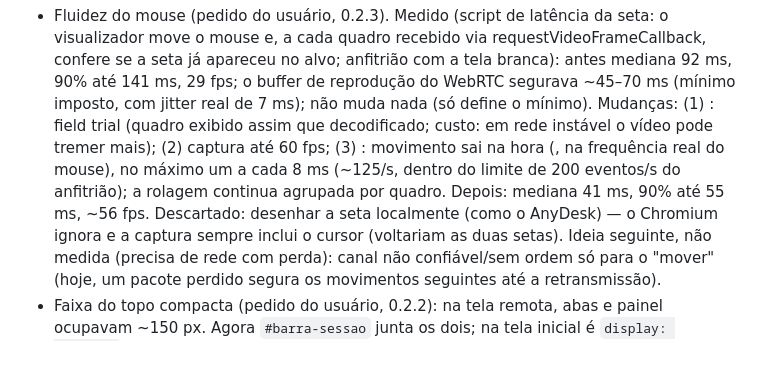
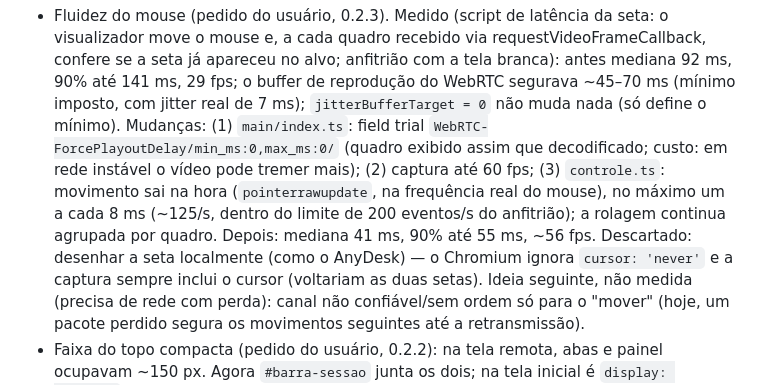
Before and after one commit to anselmorota-dev/acesso-remoto, a Markdown page: CLAUDE.md, the part around the change. Drawn GitHub-style; blank space fills up the shorter version.

Commit message:
CLAUDE.md: corrige a nota da fluidez do mouse (trechos de código tinham sumido)
Co-Authored-By: Claude Opus 5.5 <noreply@anthropic.com>

```diff
--- a/CLAUDE.md
+++ b/CLAUDE.md
@@ -143,13 +143,13 @@ Decisões já tomadas:
   move o mouse e, a cada quadro recebido via requestVideoFrameCallback, confere se a seta já
   apareceu no alvo; anfitrião com a tela branca): antes mediana 92 ms, 90% até 141 ms, 29 fps;
   o buffer de reprodução do WebRTC segurava ~45–70 ms (mínimo imposto, com jitter real de 7 ms);
-   não muda nada (só define o mínimo). Mudanças: (1) :
-  field trial  (quadro exibido assim que
+  `jitterBufferTarget = 0` não muda nada (só define o mínimo). Mudanças: (1) `main/index.ts`:
+  field trial `WebRTC-ForcePlayoutDelay/min_ms:0,max_ms:0/` (quadro exibido assim que
   decodificado; custo: em rede instável o vídeo pode tremer mais); (2) captura até 60 fps; (3)
-  : movimento sai na hora (, na frequência real do mouse), no
+  `controle.ts`: movimento sai na hora (`pointerrawupdate`, na frequência real do mouse), no
   máximo um a cada 8 ms (~125/s, dentro do limite de 200 eventos/s do anfitrião); a rolagem
   continua agrupada por quadro. Depois: mediana 41 ms, 90% até 55 ms, ~56 fps. Descartado:
-  desenhar a seta localmente (como o AnyDesk) — o Chromium ignora  e a captura
+  desenhar a seta localmente (como o AnyDesk) — o Chromium ignora `cursor: 'never'` e a captura
   sempre inclui o cursor (voltariam as duas setas). Ideia seguinte, não medida (precisa de rede
   com perda): canal não confiável/sem ordem só para o "mover" (hoje, um pacote perdido segura
   os movimentos seguintes até a retransmissão).
```
